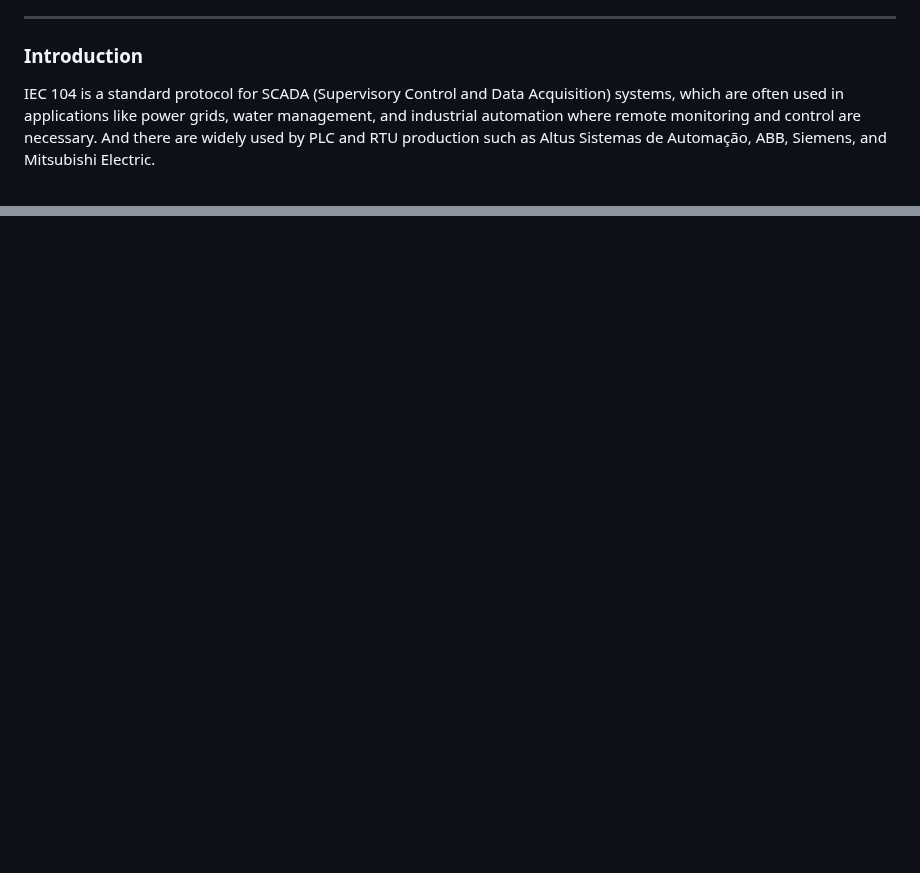
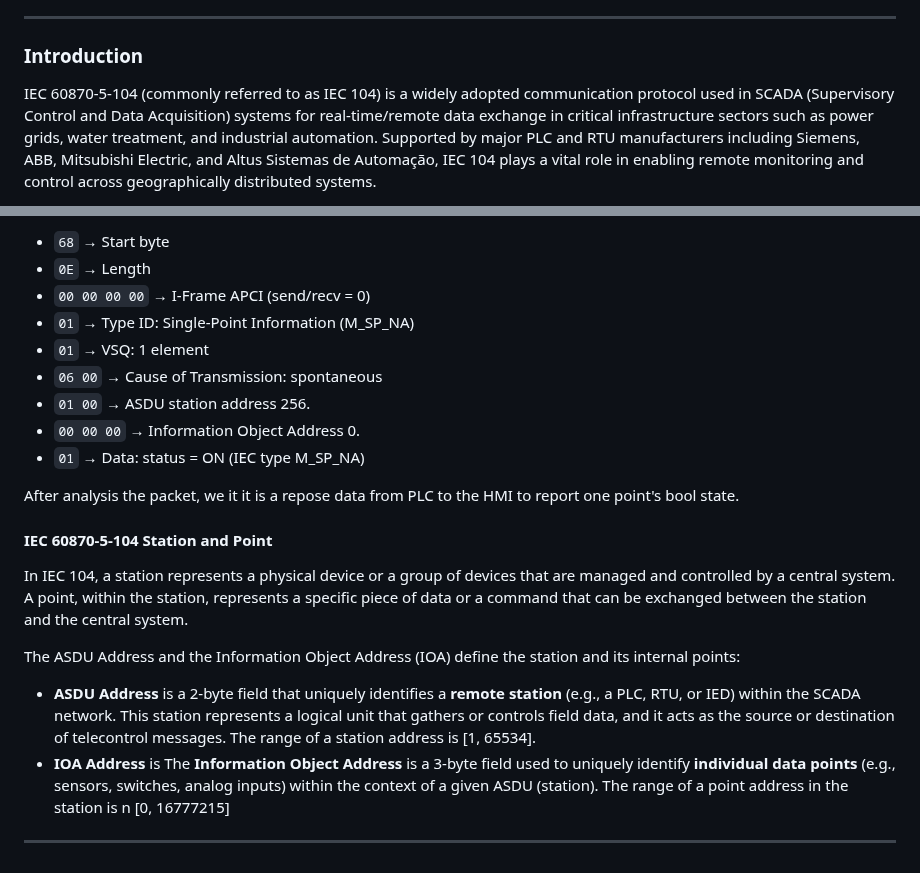
Before and after one commit to LiuYuancheng/PLC_and_RTU_Simulator, a Markdown page: IEC_104_PLC_Simulator/readme.md, 2 parts joined by grey strips. Rendered like a GitHub page; blank space fills up the shorter version.

```diff
--- a/IEC_104_PLC_Simulator/readme.md
+++ b/IEC_104_PLC_Simulator/readme.md
@@ -26,5 +26,5 @@ The new simulator is organized into three modular components:
 
 ### Introduction
 
-IEC 104 is a standard protocol for SCADA (Supervisory Control and Data Acquisition) systems, which are often used in applications like power grids, water management, and industrial automation where remote monitoring and control are necessary. And there are widely used by PLC and RTU production such as Altus Sistemas de Automação, ABB, Siemens, and Mitsubishi Electric.
+IEC 60870-5-104 (commonly referred to as IEC 104) is a widely adopted communication protocol used in SCADA (Supervisory Control and Data Acquisition) systems for real-time/remote data exchange in critical infrastructure sectors such as power grids, water treatment, and industrial automation. Supported by major PLC and RTU manufacturers including Siemens, ABB, Mitsubishi Electric, and Altus Sistemas de Automação, IEC 104 plays a vital role in enabling remote monitoring and control across geographically distributed systems.
 
@@ -33,0 +82,26 @@ This article will introduce how we implement the virtual python PLC simulator wi
+- `68` → Start byte
+- `0E` → Length
+- `00 00 00 00` → I-Frame APCI (send/recv = 0)
+- `01` → Type ID: Single-Point Information (M_SP_NA)
+- `01` → VSQ: 1 element
+- `06 00` → Cause of Transmission: spontaneous
+- `01 00` → ASDU station address 256.
+- `00 00 00` → Information Object Address 0.
+- `01` → Data: status = ON (IEC type M_SP_NA)
+
+After analysis the packet, we it it is a repose data from PLC to the HMI to report one point's bool state.
+
+
+
+#### IEC 60870-5-104 Station and Point
+
+In IEC 104, a station represents a physical device or a group of devices that are managed and controlled by a central system. A point, within the station, represents a specific piece of data or a command that can be exchanged between the station and the central system.
+
+The ASDU Address and the Information Object Address (IOA) define the station and its internal points:
+
+- **ASDU Address** is a 2-byte field that uniquely identifies a **remote station** (e.g., a PLC, RTU, or IED) within the SCADA network. This station represents a logical unit that gathers or controls field data, and it acts as the source or destination of telecontrol messages. The range of a station address is [1, 65534].
+- **IOA Address** is The **Information Object Address** is a 3-byte field used to uniquely identify **individual data points** (e.g., sensors, switches, analog inputs) within the context of a given ASDU (station). The range of a point address in the station is n [0, 16777215]
+
+
+
+------
```
Also changed, not shown: other parts of IEC_104_PLC_Simulator/readme.md (+50 -2 lines), IEC_104_PLC_Simulator/doc/img/s_03.png (added), IEC_104_PLC_Simulator/doc/img/s_04.png (added).
